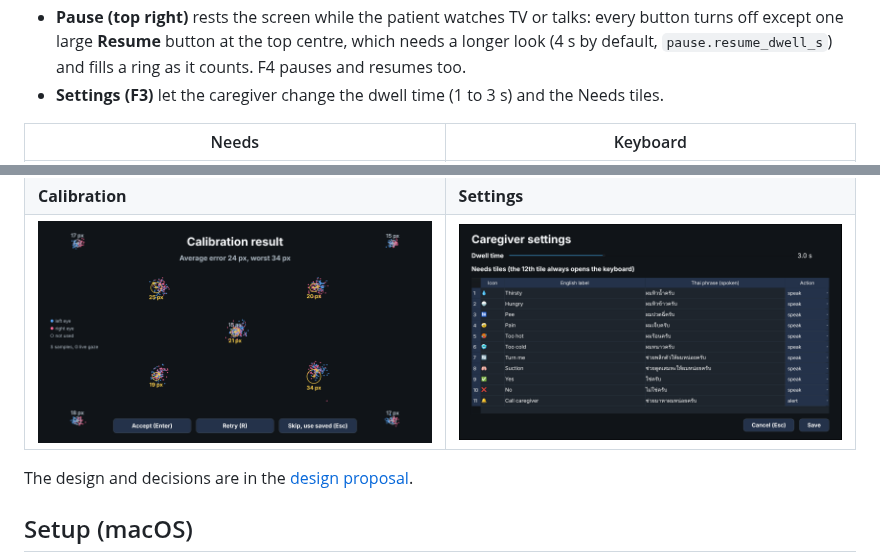
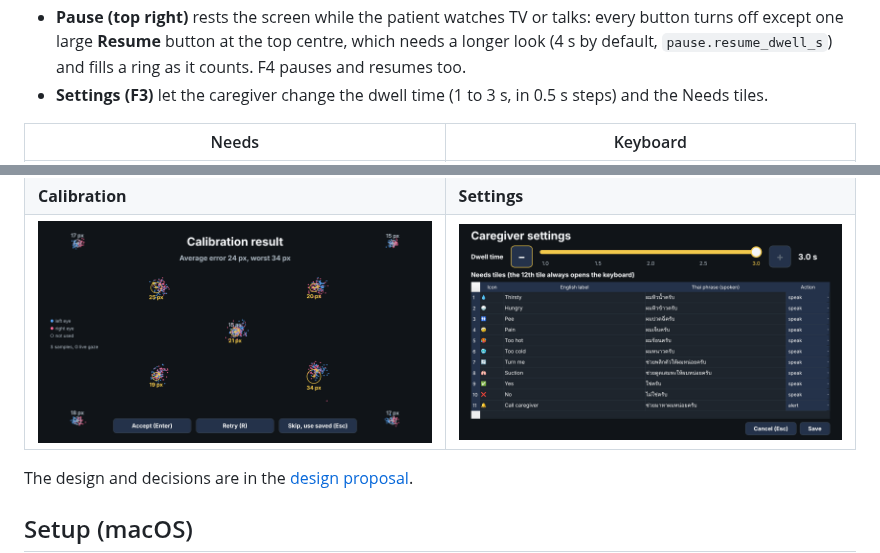
Before and after one commit to ton-nattapat/Commu-Aid-EyeTrack, a Markdown page: README.md, 2 parts joined by grey strips. GitHub-like rendering; pictures changed too: docs/screenshots/5-settings.png.

```diff
--- a/README.md
+++ b/README.md
@@ -23,7 +23,7 @@ speaks it in Thai.
 - **Pause (top right)** rests the screen while the patient watches TV or talks: every button
   turns off except one large **Resume** button at the top centre, which needs a longer look
   (4 s by default, `pause.resume_dwell_s`) and fills a ring as it counts. F4 pauses and resumes too.
-- **Settings (F3)** let the caregiver change the dwell time (1 to 3 s) and the Needs tiles.
+- **Settings (F3)** let the caregiver change the dwell time (1 to 3 s, in 0.5 s steps) and the Needs tiles.
 
 | Needs | Keyboard |
 | --- | --- |
```
Also changed, not shown: 3 other files.
